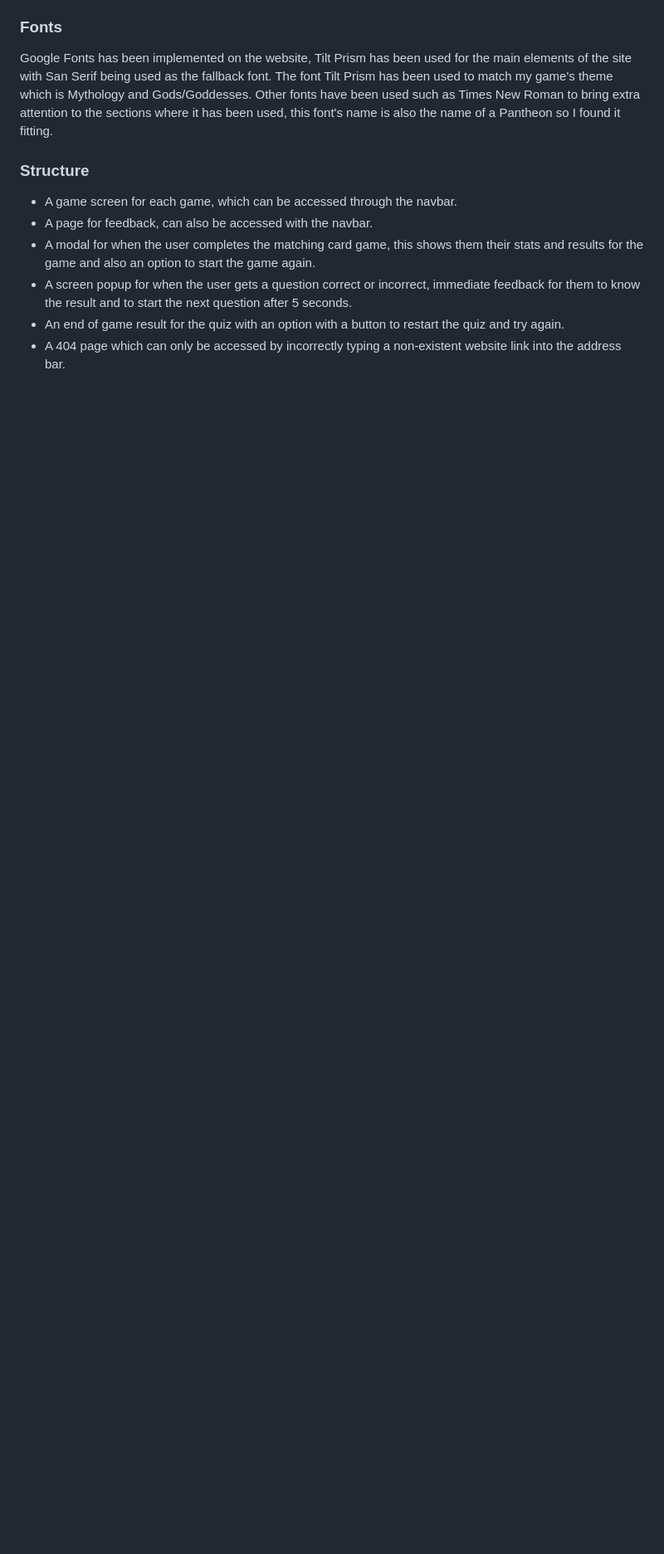
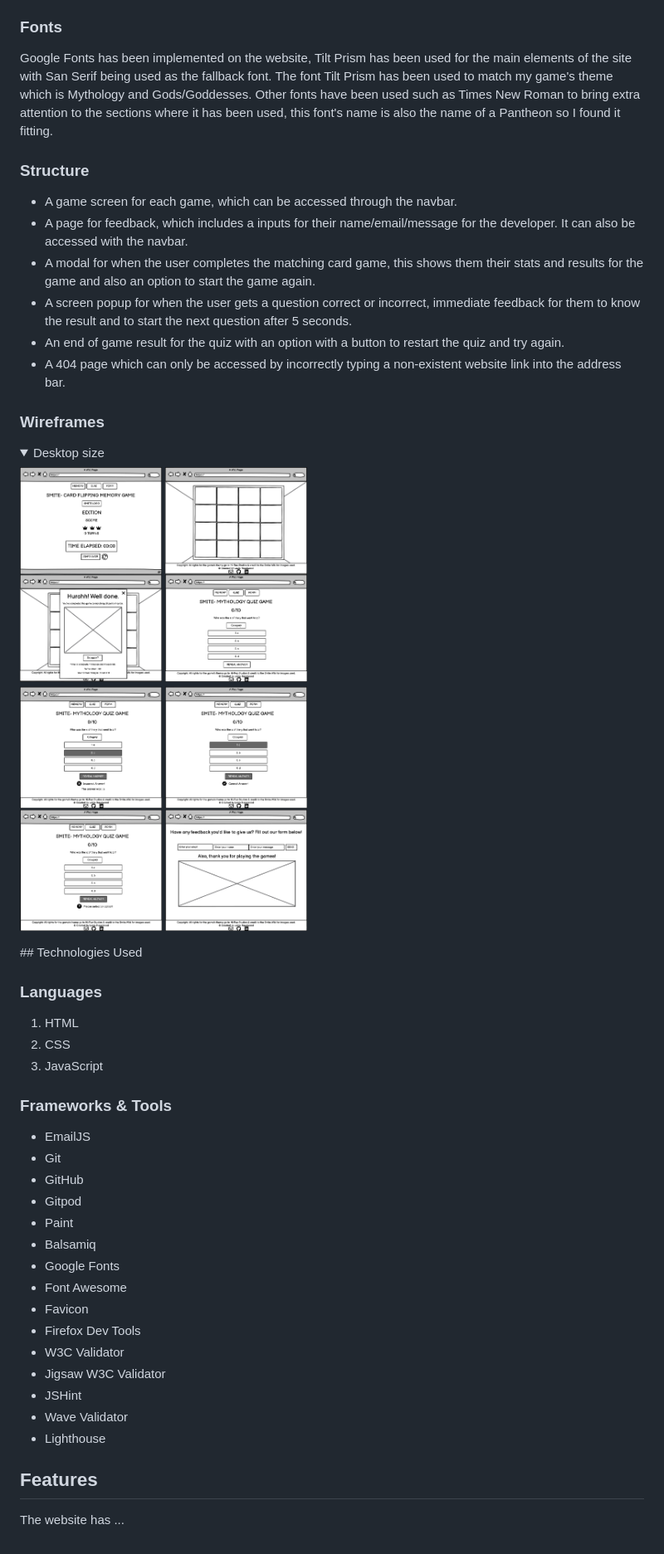
Before and after one commit to LewisHaZ/CI_PP2_SMITE, a Markdown page: README.md, the part around the change. Shown: that part at 83% size. Drawn GitHub-style; pictures changed too: docs/wireframes/desktop-wireframe-smite.png (added); folded sections open; blank space fills up the shorter version.

Commit message:
add wireframe image for desktop size (readme)

```diff
--- a/README.md
+++ b/README.md
@@ -113,8 +113,39 @@ Google Fonts has been implemented on the website, Tilt Prism has been used for t
 
 ### Structure
 - A game screen for each game, which can be accessed through the navbar.
-- A page for feedback, can also be accessed with the navbar.
+- A page for feedback, which includes a inputs for their name/email/message for the developer. It can also be accessed with the navbar.
 - A modal for when the user completes the matching card game, this shows them their stats and results for the game and also an option to start the game again.
 - A screen popup for when the user gets a question correct or incorrect, immediate feedback for them to know the result and to start the next question after 5 seconds.
 - An end of game result for the quiz with an option with a button to restart the quiz and try again.
 - A 404 page which can only be accessed by incorrectly typing a non-existent website link into the address bar.
+
+### Wireframes
+<details><summary>Desktop size</summary>
+<img src="docs/wireframes/desktop-wireframe-smite.png">
+</details>
+## Technologies Used
+
+### Languages
+1. HTML
+2. CSS
+3. JavaScript
+
+### Frameworks & Tools
+- EmailJS
+- Git
+- GitHub
+- Gitpod
+- Paint
+- Balsamiq
+- Google Fonts
+- Font Awesome
+- Favicon
+- Firefox Dev Tools
+- W3C Validator
+- Jigsaw W3C Validator
+- JSHint
+- Wave Validator
+- Lighthouse
+
+## Features
+The website has ...
```
